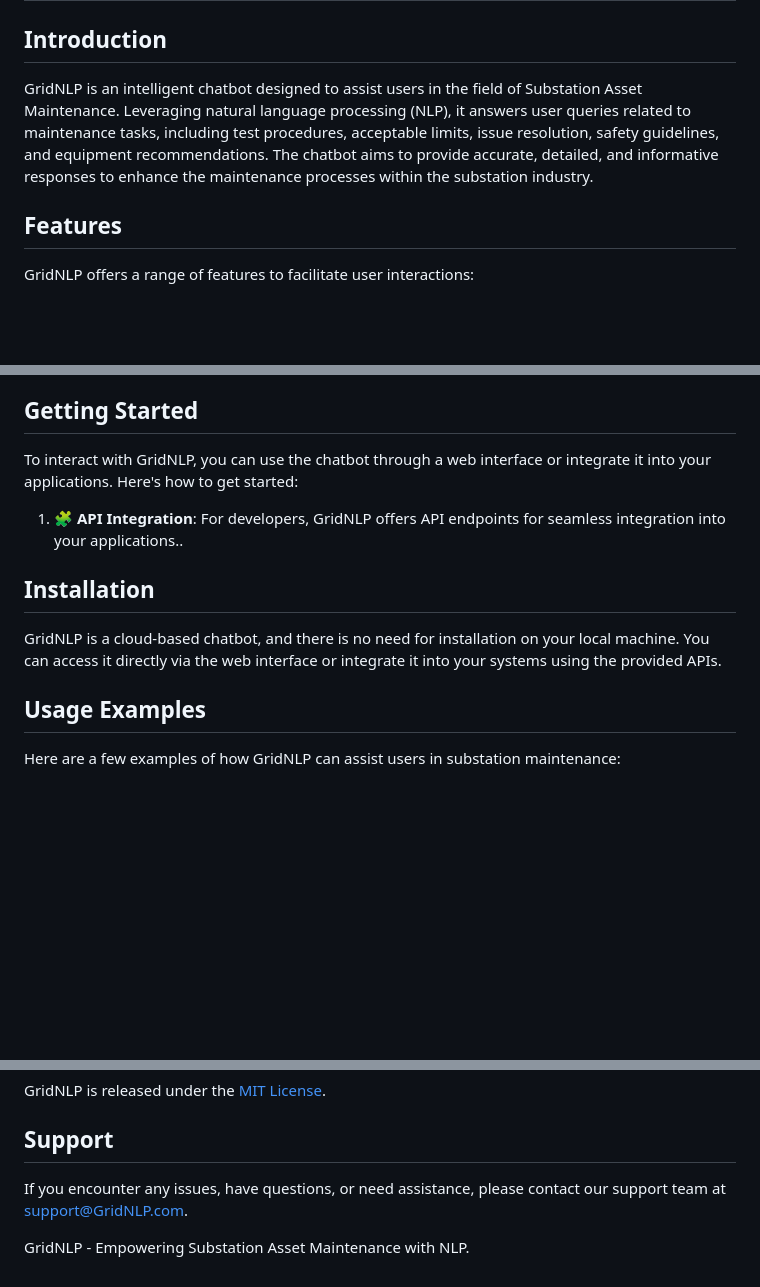
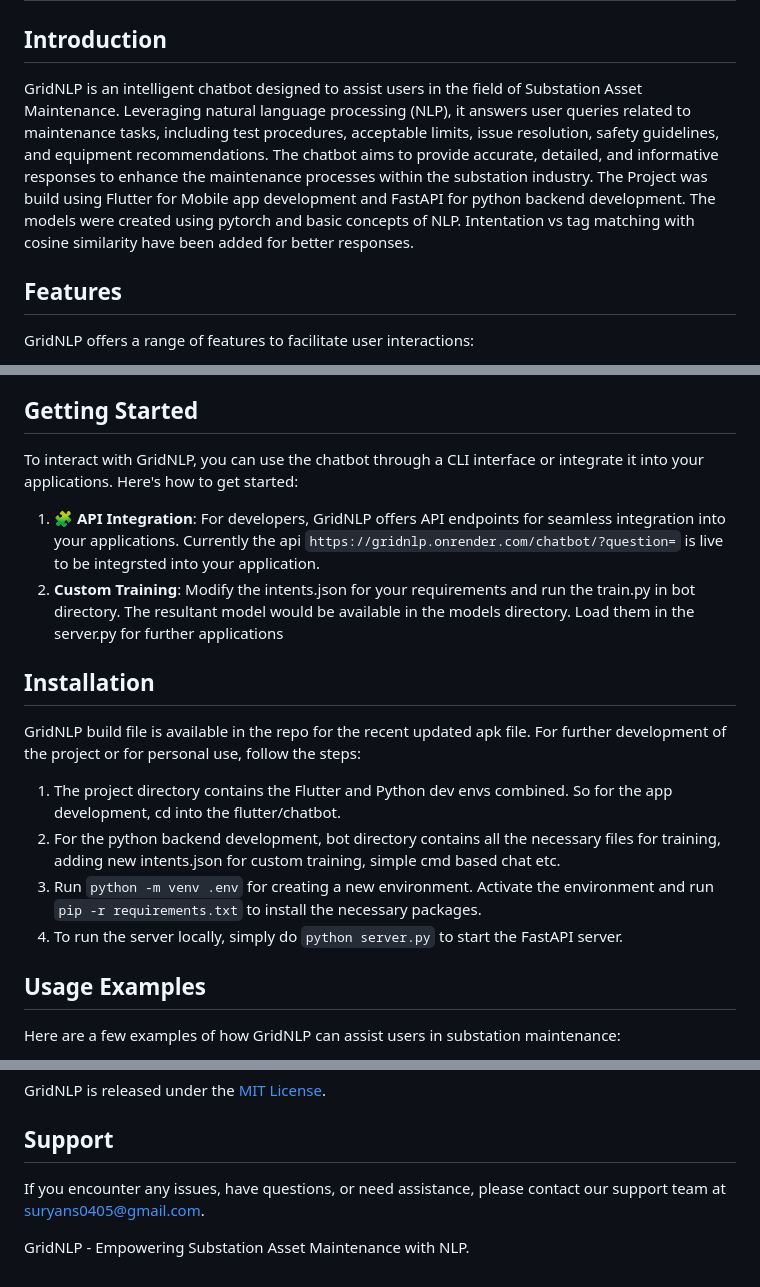
Before and after one commit to suryan-s/GridNLP, a Markdown page: README.md, 3 parts joined by grey strips. Drawn GitHub-style; blank space fills up the shorter version.

```diff
--- a/README.md
+++ b/README.md
@@ -2,7 +2,7 @@
 
 ## Introduction
 
-GridNLP is an intelligent chatbot designed to assist users in the field of Substation Asset Maintenance. Leveraging natural language processing (NLP), it answers user queries related to maintenance tasks, including test procedures, acceptable limits, issue resolution, safety guidelines, and equipment recommendations. The chatbot aims to provide accurate, detailed, and informative responses to enhance the maintenance processes within the substation industry.
+GridNLP is an intelligent chatbot designed to assist users in the field of Substation Asset Maintenance. Leveraging natural language processing (NLP), it answers user queries related to maintenance tasks, including test procedures, acceptable limits, issue resolution, safety guidelines, and equipment recommendations. The chatbot aims to provide accurate, detailed, and informative responses to enhance the maintenance processes within the substation industry. The Project was build using Flutter for Mobile app development and FastAPI for python backend development. The models were created using pytorch and basic concepts of NLP. Intentation vs tag matching with cosine similarity have been added for better responses.
 
 ## Features
 
@@ -26,14 +26,20 @@ GridNLP offers a range of features to facilitate user interactions:
 
 ## Getting Started
 
-To interact with GridNLP, you can use the chatbot through a web interface or integrate it into your applications. Here's how to get started:
+To interact with GridNLP, you can use the chatbot through a CLI interface or integrate it into your applications. Here's how to get started:
 
 
-1. 🧩 **API Integration**: For developers, GridNLP offers API endpoints for seamless integration into your applications..
+1. 🧩 **API Integration**: For developers, GridNLP offers API endpoints for seamless integration into your applications. Currently the api `https://gridnlp.onrender.com/chatbot/?question=` is live to be integrsted into your application.
+2. **Custom Training**: Modify the intents.json for your requirements and run the train.py in bot directory. The resultant model would be available in the models directory. Load them in the server.py for further applications
 
 ## Installation
 
-GridNLP is a cloud-based chatbot, and there is no need for installation on your local machine. You can access it directly via the web interface or integrate it into your systems using the provided APIs.
+GridNLP build file is available in the repo for the recent updated apk file.
+For further development of the project or for personal use, follow the steps:
+1. The project directory contains the Flutter and Python dev envs combined. So for the app development, cd into the flutter/chatbot.
+2. For the python backend development, bot directory contains all the necessary files for training, adding new intents.json for custom training, simple cmd based chat etc.
+3. Run `python -m venv .env` for creating a new environment. Activate the environment and run `pip -r requirements.txt` to install the necessary packages.
+4. To run the server locally, simply do `python server.py` to start the FastAPI server.
 
 [//]: # (## API Documentation)
 
@@ -73,6 +79,6 @@ GridNLP is released under the [MIT License](LICENSE).
 
 ## Support
 
-If you encounter any issues, have questions, or need assistance, please contact our support team at [support@GridNLP.com](mailto:support@GridNLP.com).
+If you encounter any issues, have questions, or need assistance, please contact our support team at [suryans0405@gmail.com](mailto:suryans0405@gmail.com).
 
 GridNLP - Empowering Substation Asset Maintenance with NLP.
```
